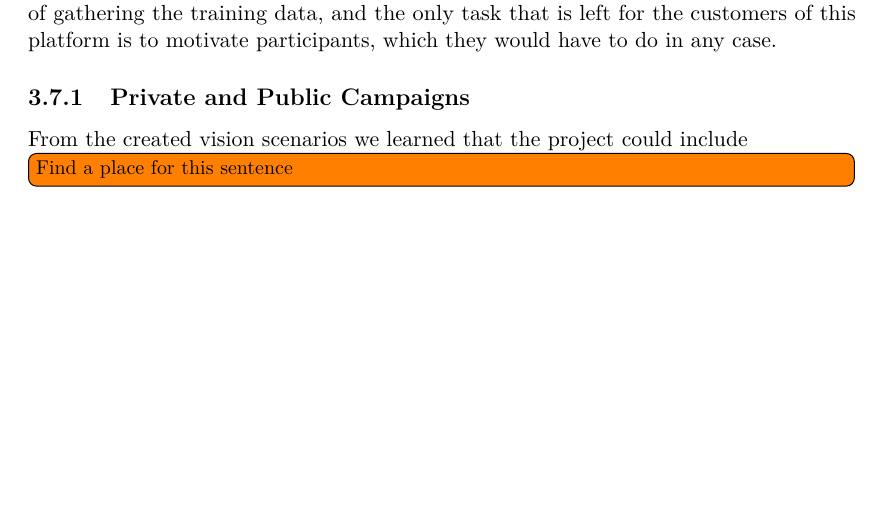
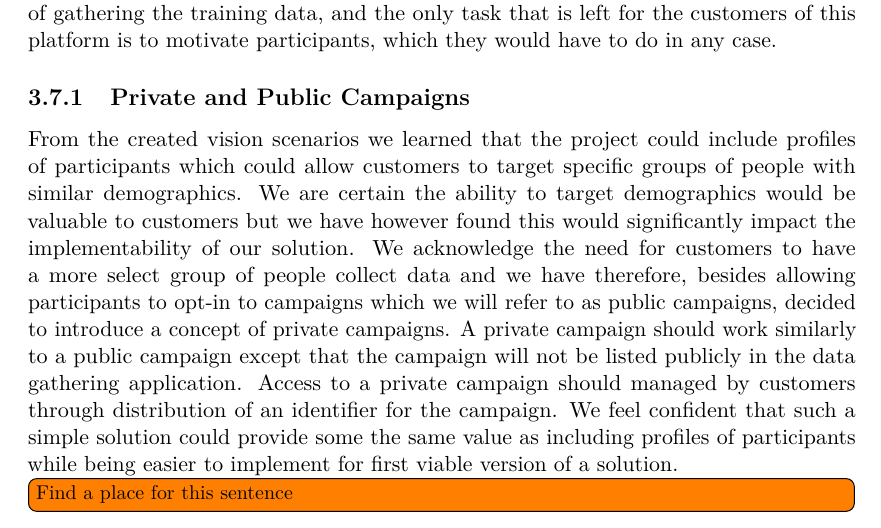
Before and after one commit to Shaderex/SW8-Report, a LaTeX thesis (super_main.tex, which reads content/problem_analysis/vision.tex): part of page 22 of 54, cut so that both start at the same text, the shorter picture padded with empty space. Compiled offline with pdfLaTeX.

Commit message:
Added some about private and public campaigns

```diff
--- a/content/problem_analysis/vision.tex
+++ b/content/problem_analysis/vision.tex
@@ -6,9 +6,10 @@
 
 We would like to develop a platform that allows for dynamic collection of data for reality mining. Different area of reality mining require different types of labeled training data. For this reason the platform should allow for configurable campaigns of data collection. A customer should be able to to configure what type of data he wants in the set of training data and how the entries should be labeled. The vision for the platform is that people that are in needed of context aware training data can use our platform instead of developing and distributing their own specialized applications to gather these type of data. We imagine that our platform will handle all technical details in regard of gathering the training data, and the only task that is left for the customers of this platform is to motivate participants, which they would have to do in any case.
 
+% Beskriv ud fra vision scenarios at vi er kommet frem til at vi skal bruge private and public campaigns
+\subsection{Private and Public Campaigns}
+\label{sub:private_and_public_campaigns}
 
-\subsection{Private and Public Campaigns}
-
-From the created vision scenarios we learned that the project could include
+From the created vision scenarios we learned that the project could include profiles of participants which could allow customers to target specific groups of people with similar demographics. We are certain the ability to target demographics would be valuable to customers but we have however found this would significantly impact the implementability of our solution. We acknowledge the need for customers to have a more select group of people collect data and we have therefore, besides allowing participants to opt-in to campaigns which we will refer to as public campaigns, decided to introduce a concept of private campaigns. A private campaign should work similarly to a public campaign except that the campaign will not be listed publicly in the data gathering application. Access to a private campaign should managed by customers through distribution of an identifier for the campaign. We feel confident that such a simple solution could provide some the same value as including profiles of participants while being easier to implement for first viable version of a solution.
 
 \todo[inline]{Find a place for this sentence}
```
